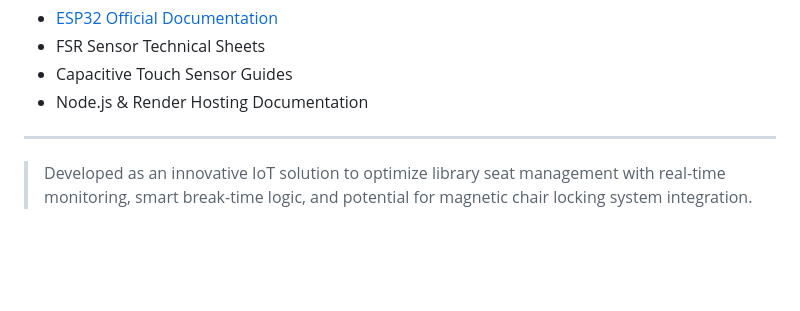
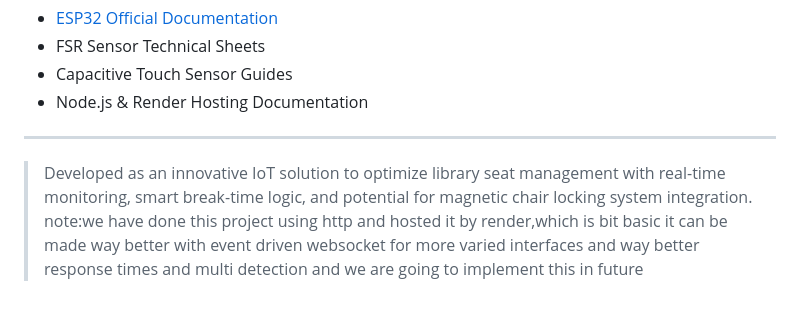
Before and after one commit to NeeharikaNandan/smart-library-seat-occupancy-system, a Markdown page: README.md, the part around the change. GitHub-like rendering; blank space fills up the shorter version.

```diff
--- a/README.md
+++ b/README.md
@@ -136,3 +136,4 @@ This project welcomes:
 ---
 
 > Developed as an innovative IoT solution to optimize library seat management with real-time monitoring, smart break-time logic, and potential for magnetic chair locking system integration.
+> note:we have done this project using http and hosted it by render,which is bit basic it can be made way better with event driven websocket for more varied interfaces and way better response times and multi detection and we are going to implement this in future
```
